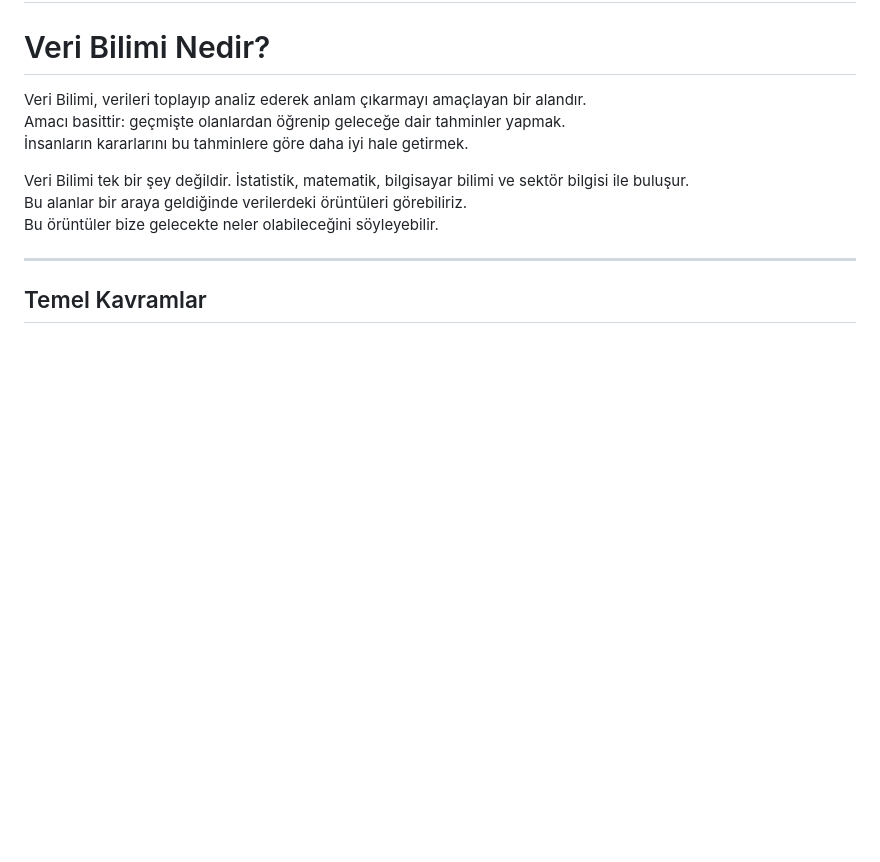
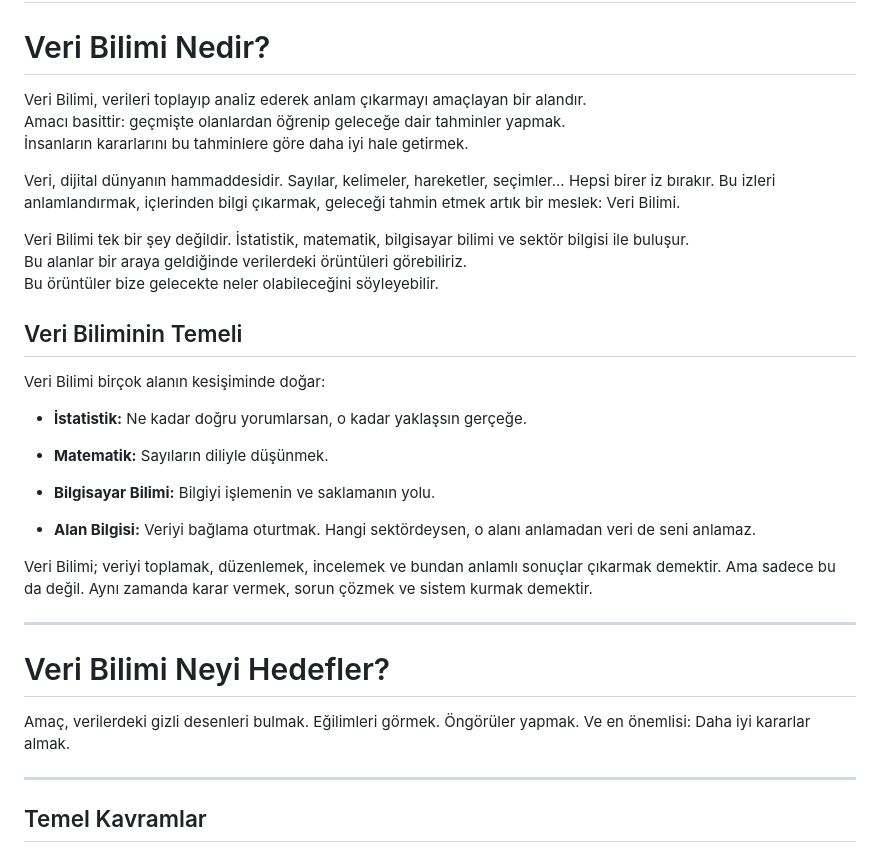
Before and after one commit to toygarpar/VeriBilimineGiris, a Markdown page: 01-veri-bilimine-giris.md, the part around the change. GitHub-like rendering; blank space fills up the shorter version.

```diff
--- a/01-veri-bilimine-giris.md
+++ b/01-veri-bilimine-giris.md
@@ -6,9 +6,32 @@ Veri Bilimi, verileri toplayıp analiz ederek anlam çıkarmayı amaçlayan bir
 Amacı basittir: geçmişte olanlardan öğrenip geleceğe dair tahminler yapmak.
 İnsanların kararlarını bu tahminlere göre daha iyi hale getirmek.
 
+Veri, dijital dünyanın hammaddesidir. Sayılar, kelimeler, hareketler, seçimler... Hepsi birer iz bırakır. Bu izleri anlamlandırmak, içlerinden bilgi çıkarmak, geleceği tahmin etmek artık bir meslek: Veri Bilimi.
+
 Veri Bilimi tek bir şey değildir. İstatistik, matematik, bilgisayar bilimi ve sektör bilgisi ile buluşur.
 Bu alanlar bir araya geldiğinde verilerdeki örüntüleri görebiliriz.
 Bu örüntüler bize gelecekte neler olabileceğini söyleyebilir.
+
+## Veri Biliminin Temeli
+
+Veri Bilimi birçok alanın kesişiminde doğar:
+
+- **İstatistik:** Ne kadar doğru yorumlarsan, o kadar yaklaşsın gerçeğe.
+
+- **Matematik:** Sayıların diliyle düşünmek.
+
+- **Bilgisayar Bilimi:** Bilgiyi işlemenin ve saklamanın yolu.
+
+- **Alan Bilgisi:** Veriyi bağlama oturtmak. Hangi sektördeysen, o alanı anlamadan veri de seni anlamaz.
+
+Veri Bilimi; veriyi toplamak, düzenlemek, incelemek ve bundan anlamlı sonuçlar çıkarmak demektir. Ama sadece bu da değil. Aynı zamanda karar vermek, sorun çözmek ve sistem kurmak demektir.
+
+---
+# Veri Bilimi Neyi Hedefler?
+Amaç, verilerdeki gizli desenleri bulmak.
+Eğilimleri görmek.
+Öngörüler yapmak.
+Ve en önemlisi: Daha iyi kararlar almak.
 
 ---
 
```
Also changed, not shown: 08-temel-istatistik-kavramlari.md (added, +135 -0 lines), 09-merkezi-egilim-olcumleri.md (added, +162 -0 lines).
